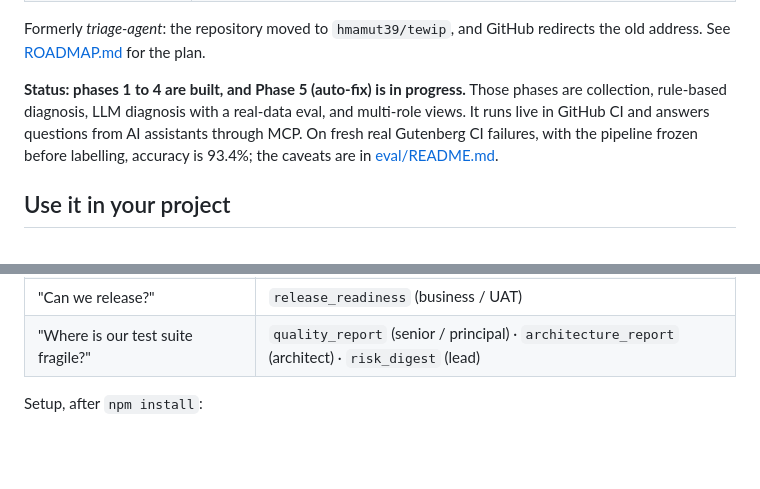
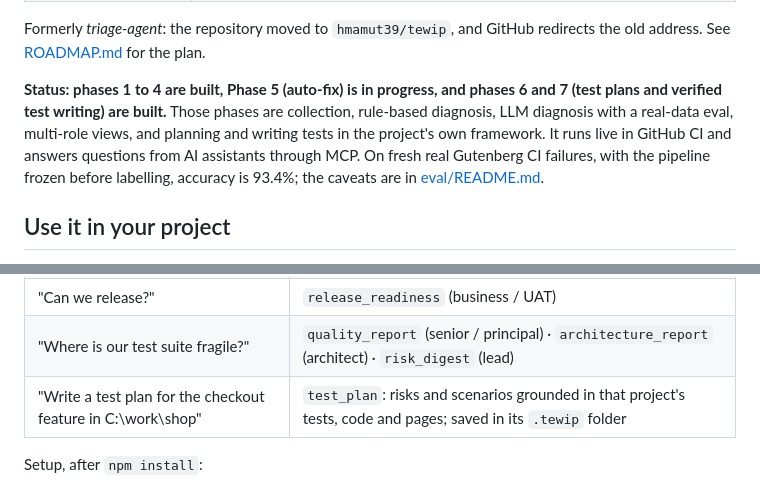
Before and after one commit to hmamut39/tewip, a Markdown page: README.md, 2 parts joined by grey strips. Rendered like a GitHub page; blank space fills up the shorter version.

Commit message:
README: status and MCP table include plan, write and test_plan
Co-Authored-By: Claude Opus 5 <noreply@anthropic.com>

```diff
--- a/README.md
+++ b/README.md
@@ -13,7 +13,7 @@ It works for every stack: Node.js (node:test, Jest, Vitest, Mocha), Python (pyte
 
 Formerly *triage-agent*: the repository moved to `hmamut39/tewip`, and GitHub redirects the old address. See [ROADMAP.md](ROADMAP.md) for the plan.
 
-**Status: phases 1 to 4 are built, and Phase 5 (auto-fix) is in progress.** Those phases are collection, rule-based diagnosis, LLM diagnosis with a real-data eval, and multi-role views. It runs live in GitHub CI and answers questions from AI assistants through MCP. On fresh real Gutenberg CI failures, with the pipeline frozen before labelling, accuracy is 93.4%; the caveats are in [eval/README.md](eval/README.md).
+**Status: phases 1 to 4 are built, Phase 5 (auto-fix) is in progress, and phases 6 and 7 (test plans and verified test writing) are built.** Those phases are collection, rule-based diagnosis, LLM diagnosis with a real-data eval, multi-role views, and planning and writing tests in the project's own framework. It runs live in GitHub CI and answers questions from AI assistants through MCP. On fresh real Gutenberg CI failures, with the pipeline frozen before labelling, accuracy is 93.4%; the caveats are in [eval/README.md](eval/README.md).
 
 ## Use it in your project
 
@@ -87,6 +87,7 @@ The repository needs "Allow GitHub Actions to create and approve pull requests"
 | "Is the test environment broken?" | `environment_report` (DevOps / SRE) |
 | "Can we release?" | `release_readiness` (business / UAT) |
 | "Where is our test suite fragile?" | `quality_report` (senior / principal) · `architecture_report` (architect) · `risk_digest` (lead) |
+| "Write a test plan for the checkout feature in C:\work\shop" | `test_plan`: risks and scenarios grounded in that project's tests, code and pages; saved in its `.tewip` folder |
 
 Setup, after `npm install`:
 
```
